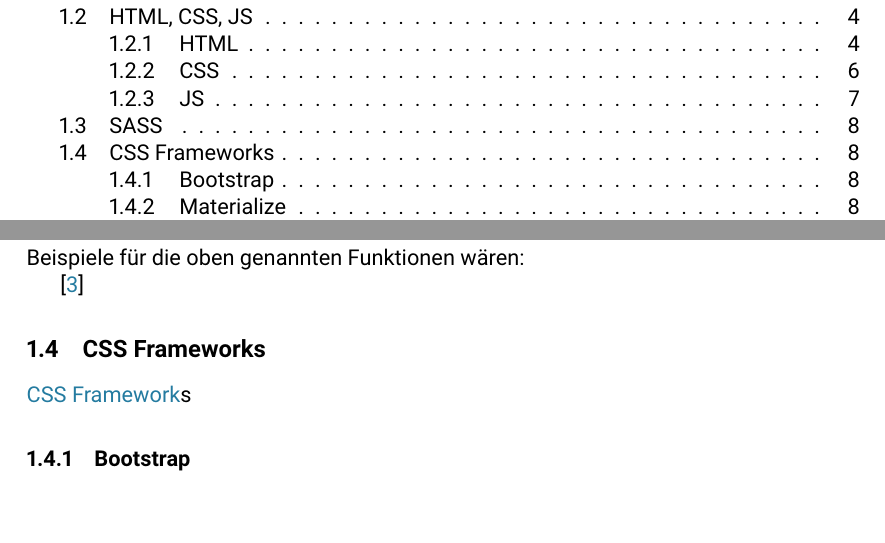
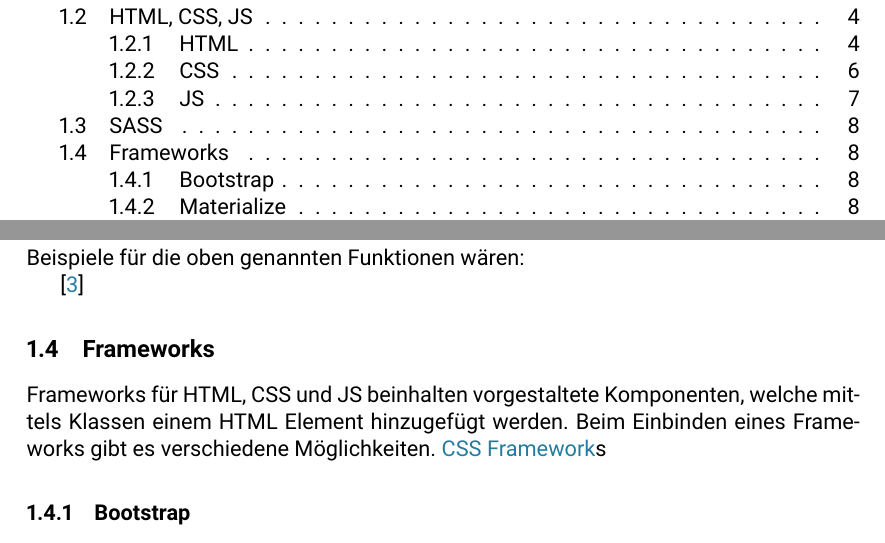
Before and after one commit to refundable-tgm/state-of-the-art, a LaTeX document (main.tex, which reads chapters/_ldehner.tex, glossaries/ldehner.tex): two parts of pages 3 and 9 of 22, joined at a grey line, cut so that both start at the same text, the shorter picture padded with empty space. Compiled offline with pdfLaTeX; a LaTeX package or settings file that is missing is left out.

```diff
--- a/chapters/_ldehner.tex
+++ b/chapters/_ldehner.tex
@@ -132,8 +132,8 @@
 %	\end{code}
 
 	\cite{jump-start-sass}
-	\subsection{CSS Frameworks}
-
+	\subsection{Frameworks}
+	Frameworks für HTML, CSS und JS beinhalten vorgestaltete Komponenten, welche mittels Klassen einem HTML Element hinzugefügt werden. Beim Einbinden eines Frameworks gibt es verschiedene Möglichkeiten.
 	\Gls{css} \Gls{framework}s
 		\subsubsection{Bootstrap}
 		\subsubsection{Materialize}
--- a/glossaries/ldehner.tex
+++ b/glossaries/ldehner.tex
@@ -1,51 +1,51 @@
 \newglossaryentry{frontend}{
 	name={Frontend},
-	description={Das Frontend ist die Oberfläche einer Website - also das was zu sehen ist.}
+	description={Das Frontend ist die Oberfläche einer Website - also das was zu sehen ist}
 }
 
 \newglossaryentry{backend}{
 	name={Backend},
-	description={Das Backend ist die Funktionalität im Hintergrund des \Gls{frontend}s.}
+	description={Das Backend ist die Funktionalität im Hintergrund des \Gls{frontend}s}
 }
 
 \newglossaryentry{css}{
 	name={CSS},
-	description={Cascading Style Sheet. Zum umgestalten und verschönern der Weboberfläche.}
+	description={Cascading Style Sheet. Zum umgestalten und verschönern der Weboberfläche}
 }
 
 \newglossaryentry{html}{
 	name={HTML},
-	description={Hypertext Markup Language. Die Grundbausteine bzw. Struktur der Weboberfläche. Zum Beispiel Text oder eine Eingabefläche.}
+	description={Hypertext Markup Language. Die Grundbausteine bzw. Struktur der Weboberfläche. Zum Beispiel Text oder eine Eingabefläche}
 }
 
 \newglossaryentry{js}{
 	name={JavaScript},
-	description={Java Script. Bietet einen Rahmen an Funktionalität und Animationen in Verbindung mit \Gls{html} und \Gls{css}.}
+	description={Java Script. Bietet einen Rahmen an Funktionalität und Animationen in Verbindung mit \Gls{html} und \Gls{css}}
 }
 
 \newglossaryentry{framework}{
 	name={Framework},
-	description={Kann als Baukasten gesehen werden. Bietet Möglichkeiten um die normalen Vorhergehensweisen zu kürzen bzw. vereinfachen.}
+	description={Kann als Baukasten gesehen werden. Bietet Möglichkeiten um die normalen Vorhergehensweisen zu kürzen bzw. vereinfachen}
 }
 
 \newglossaryentry{java}{
 	name={Java},
-	description={Eine Programmiersprache der Firma Oracle, wird meist für Desktopapplikationen bzw. für das \Gls{backend}.}
+	description={Eine Programmiersprache der Firma Oracle, wird meist für Desktopapplikationen bzw. für das \Gls{backend}}
 }
 
 \newglossaryentry{full stack framework}{
 	name={Full Stack Framework},
-	description={Ein \Gls{framework} für \Gls{backend} als auch \Gls{frontend}.}
+	description={Ein \Gls{framework} für \Gls{backend} als auch \Gls{frontend}}
 }
 
 \newglossaryentry{vanilla}{
 	name={Vanilla},
-	description={Ein anderer Begriff für Basisausführung.}
+	description={Ein anderer Begriff für Basisausführung}
 }
 
 \newglossaryentry{webapplikation}{
 	name={Webapplikation},
-	description={Wie eine Programm auf dem PC, nur dass das Programm nicht auf dem PC installiert wird, sondern im Internet aufgerufen und geladen wird.}
+	description={Wie eine Programm auf dem PC, nur dass das Programm nicht auf dem PC installiert wird, sondern im Internet aufgerufen und geladen wird}
 }
 
 \newglossaryentry{sass}{
@@ -55,10 +55,10 @@
 
 \newglossaryentry{auszeichnungssprache}{
 	name={Auszeichnungssprache},
-	description={Vereinfacht gesagt, eine Sprache die von verschiedenen Programmen lesbar ist und für die Gliederung und Formatierung von jeglichen Daten zuständig ist.\cite{auszeichnungssprachen}}
+	description={Vereinfacht gesagt, eine Sprache die von verschiedenen Programmen lesbar ist und für die Gliederung und Formatierung von jeglichen Daten zuständig ist\cite{auszeichnungssprachen}}
 }
 
 \newglossaryentry{tag}{
 	name={Tag},
-	description={Markiert in HTML ein HTML-Element. Auch als Marken bezeichnet. }
+	description={Markiert in HTML ein HTML-Element. Auch als Marken bezeichnet}
 }
```
